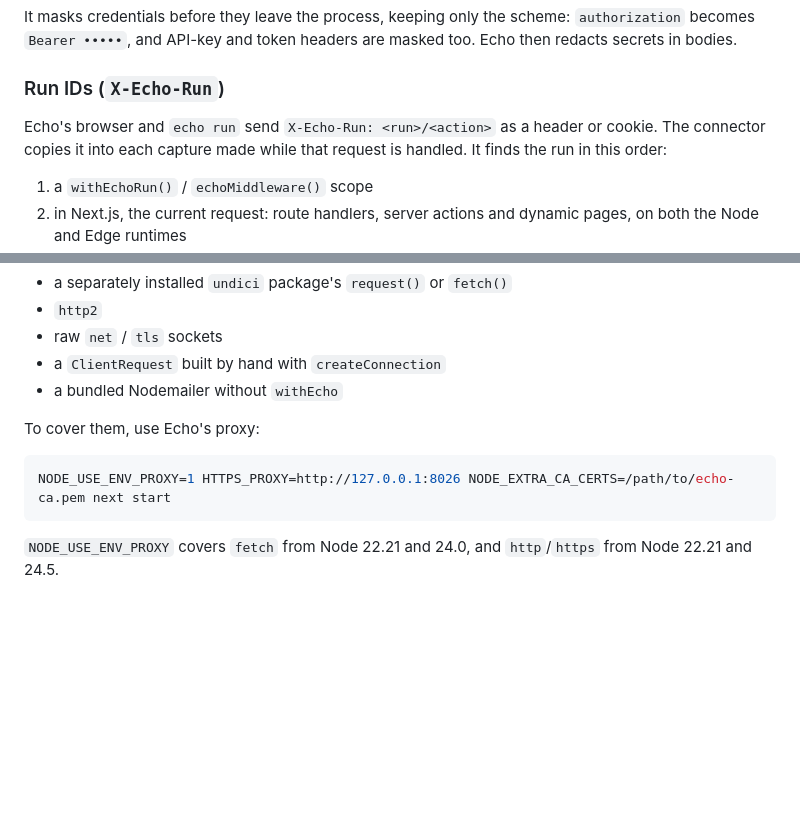
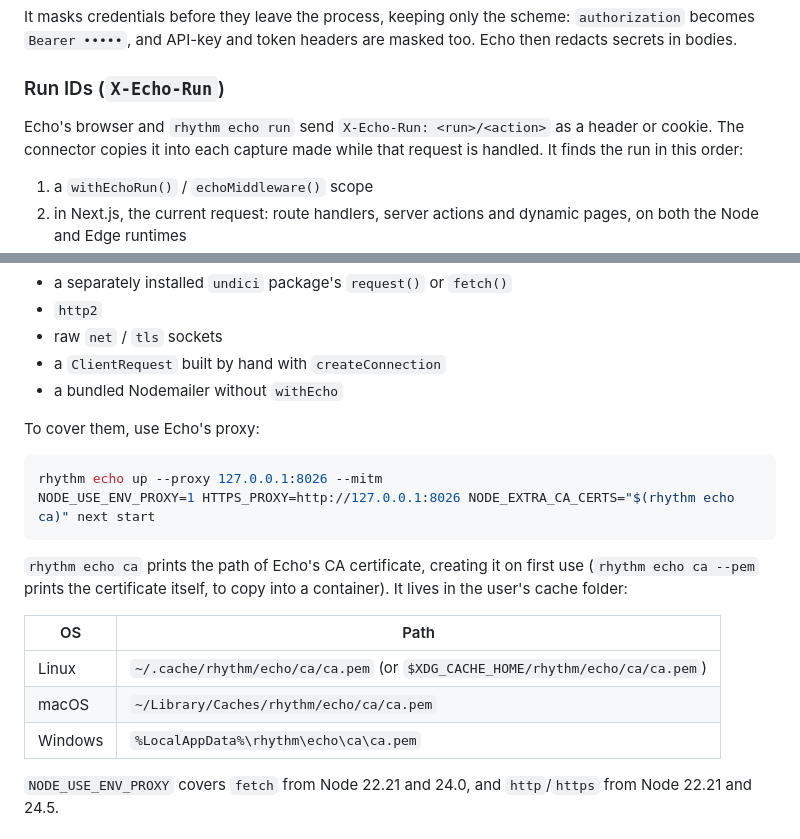
Before and after one commit to RhythmShahriar/echo, a Markdown page: connectors/node/README.md, 2 parts joined by grey strips. Drawn GitHub-style; blank space fills up the shorter version.

Commit message:
docs(node): say where Echo's CA is for the proxy fallback

````diff
--- a/connectors/node/README.md
+++ b/connectors/node/README.md
@@ -123,7 +123,7 @@ It masks credentials before they leave the process, keeping only the scheme: `au
 
 ### Run IDs (`X-Echo-Run`)
 
-Echo's browser and `echo run` send `X-Echo-Run: <run>/<action>` as a header or cookie. The connector copies it into each capture made while that request is handled. It finds the run in this order:
+Echo's browser and `rhythm echo run` send `X-Echo-Run: <run>/<action>` as a header or cookie. The connector copies it into each capture made while that request is handled. It finds the run in this order:
 
 1. a `withEchoRun()` / `echoMiddleware()` scope
 2. in Next.js, the current request: route handlers, server actions and dynamic pages, on both the Node and Edge runtimes
@@ -153,8 +153,17 @@ These paths bypass the connector:
 To cover them, use Echo's proxy:
 
 ```sh
-NODE_USE_ENV_PROXY=1 HTTPS_PROXY=http://127.0.0.1:8026 NODE_EXTRA_CA_CERTS=/path/to/echo-ca.pem next start
+rhythm echo up --proxy 127.0.0.1:8026 --mitm
+NODE_USE_ENV_PROXY=1 HTTPS_PROXY=http://127.0.0.1:8026 NODE_EXTRA_CA_CERTS="$(rhythm echo ca)" next start
 ```
+
+`rhythm echo ca` prints the path of Echo's CA certificate, creating it on first use (`rhythm echo ca --pem` prints the certificate itself, to copy into a container). It lives in the user's cache folder:
+
+| OS | Path |
+|---|---|
+| Linux | `~/.cache/rhythm/echo/ca/ca.pem` (or `$XDG_CACHE_HOME/rhythm/echo/ca/ca.pem`) |
+| macOS | `~/Library/Caches/rhythm/echo/ca/ca.pem` |
+| Windows | `%LocalAppData%\rhythm\echo\ca\ca.pem` |
 
 `NODE_USE_ENV_PROXY` covers `fetch` from Node 22.21 and 24.0, and `http`/`https` from Node 22.21 and 24.5.
 
````
